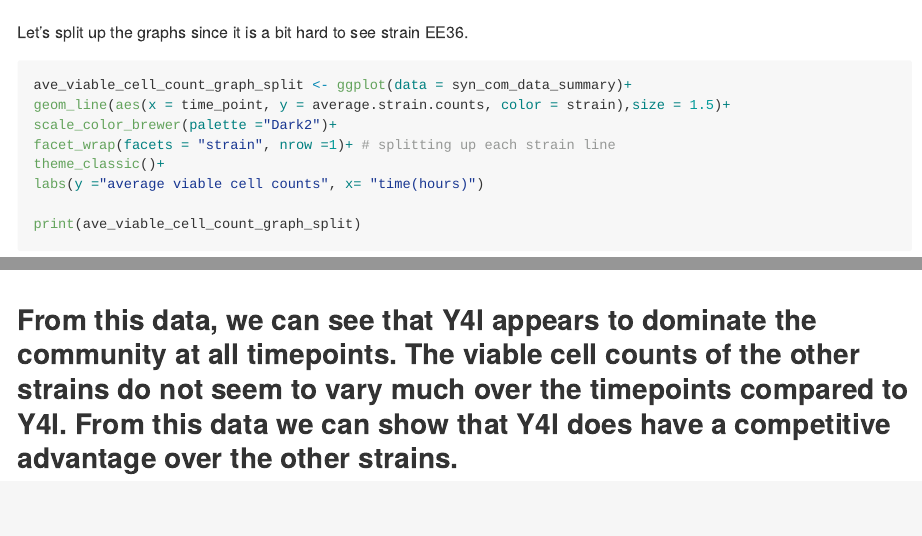
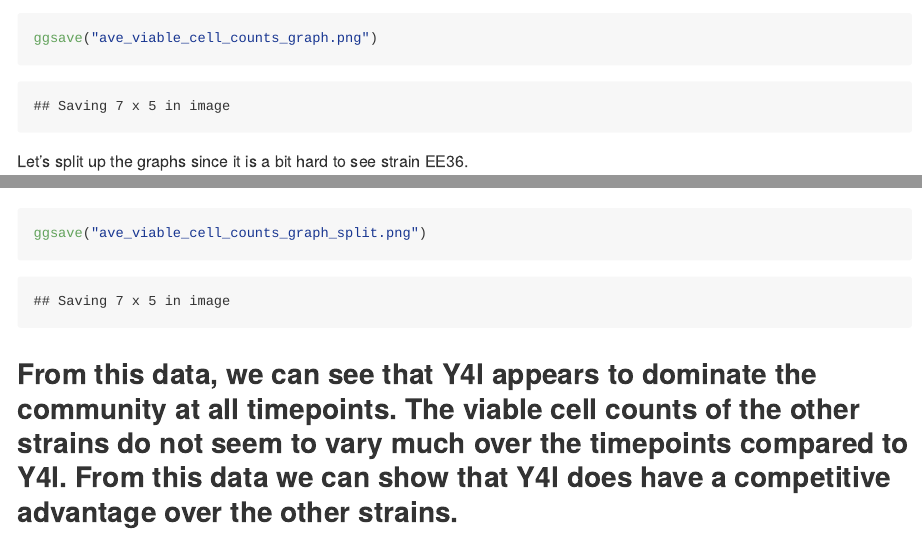
Before and after one commit to jwalto12/LFC_521, an R Markdown document (HW_1.Rmd): the page in a window 1100 px wide, from 2190 px down before the commit and from 2200 px down after it, and a second part further down, joined at a grey line. The pictures show the output file HW_1.md that the author committed with the source, drawn offline in the style of GitHub; long lines of code are wrapped.

Commit message:
re-commit for HW_1

````diff
--- a/HW_1.Rmd
+++ b/HW_1.Rmd
@@ -41,6 +41,7 @@
 labs(y ="average viable cell counts", x= "time(hours)")
 
 print(ave_viable_cell_count_graph)
+ggsave("ave_viable_cell_counts_graph.png")
 ```
 
 Let's split up the graphs since it is a bit hard to see strain EE36.
@@ -53,6 +54,7 @@
 labs(y ="average viable cell counts", x= "time(hours)")
 
 print(ave_viable_cell_count_graph_split)
+ggsave("ave_viable_cell_counts_graph_split.png")
 
 ```
 
````
Also changed, not shown: HW_1.md.
